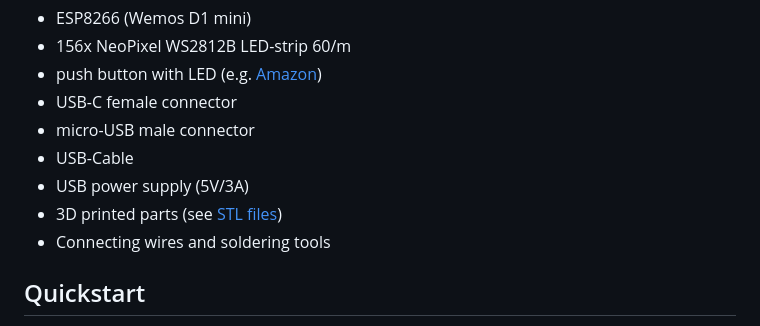
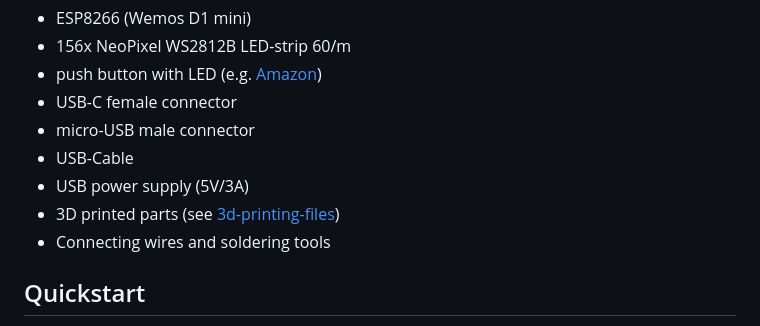
Before and after one commit to techniccontroller/infinity_cube_esp8266, a Markdown page: README.md, the part around the change. Rendered like a GitHub page.

```diff
--- a/README.md
+++ b/README.md
@@ -52,7 +52,7 @@ https://github.com/user-attachments/assets/56aa27b0-6a68-4ba6-a1dc-3c27f7a5b737
 - micro-USB male connector
 - USB-Cable
 - USB power supply (5V/3A)
-- 3D printed parts (see [STL files](STL_files))
+- 3D printed parts (see [3d-printing-files](3d-printing-files))
 - Connecting wires and soldering tools
 
 ## Quickstart
```
